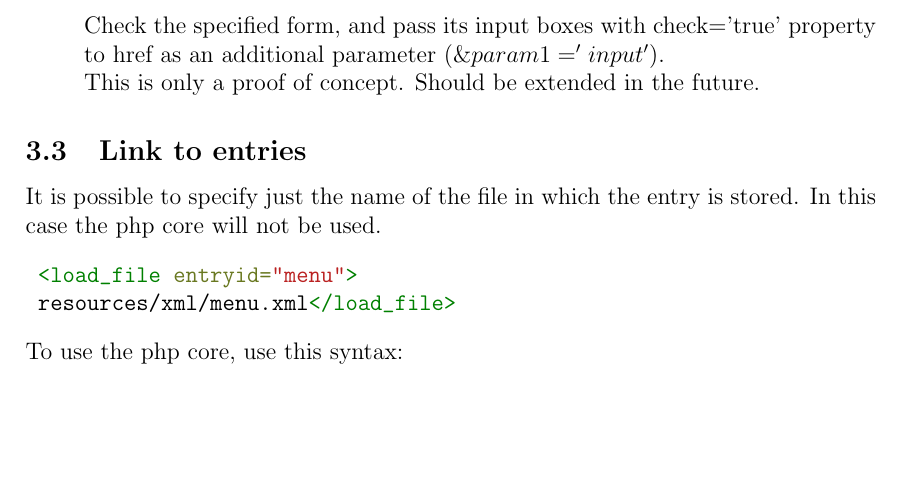
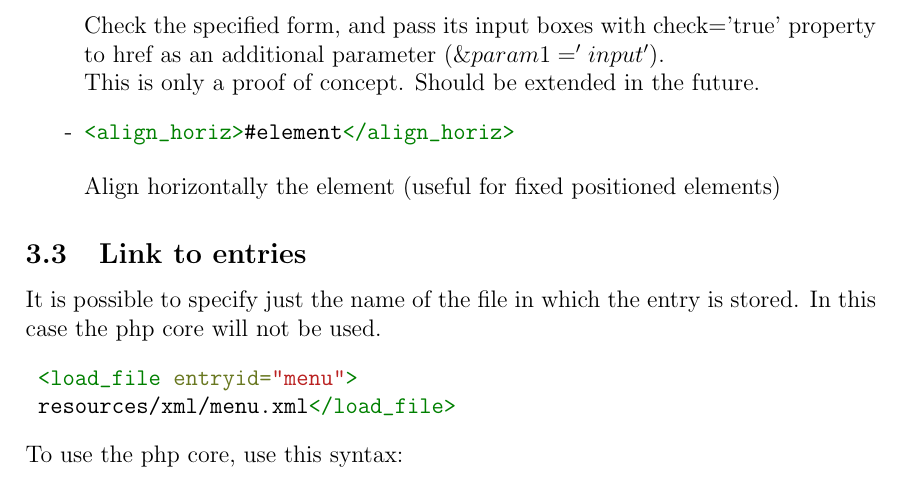
Before and after one commit to zontafil/Neilos, a LaTeX document (doc/neilos.tex): part of page 6 of 9, cut so that both start at the same text, the shorter picture padded with empty space. Compiled offline with pdfLaTeX.

Commit message:
Updated docs

```diff
--- a/doc/neilos.tex
+++ b/doc/neilos.tex
@@ -168,6 +168,10 @@ Delete the specified entry. Wait 2000ms before deleting.
 \end{minted}
 Check the specified form, and pass its input boxes with check='true' property to href as an additional parameter ($\&param1='input'$).\\
 This is only a proof of concept. Should be extended in the future.
+\item \begin{minted}{xml}
+<align_horiz>#element</align_horiz>
+\end{minted}
+Align horizontally the element (useful for fixed positioned elements)
 \end{list}
 \normalsize
 \subsection{Link to entries}
```
Also changed, not shown: doc/neilos.pdf.
